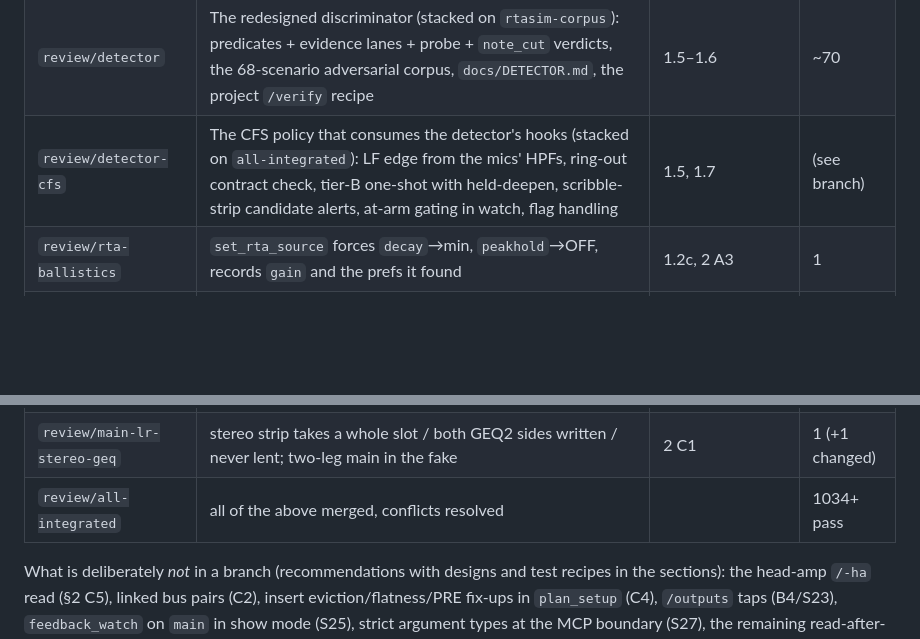
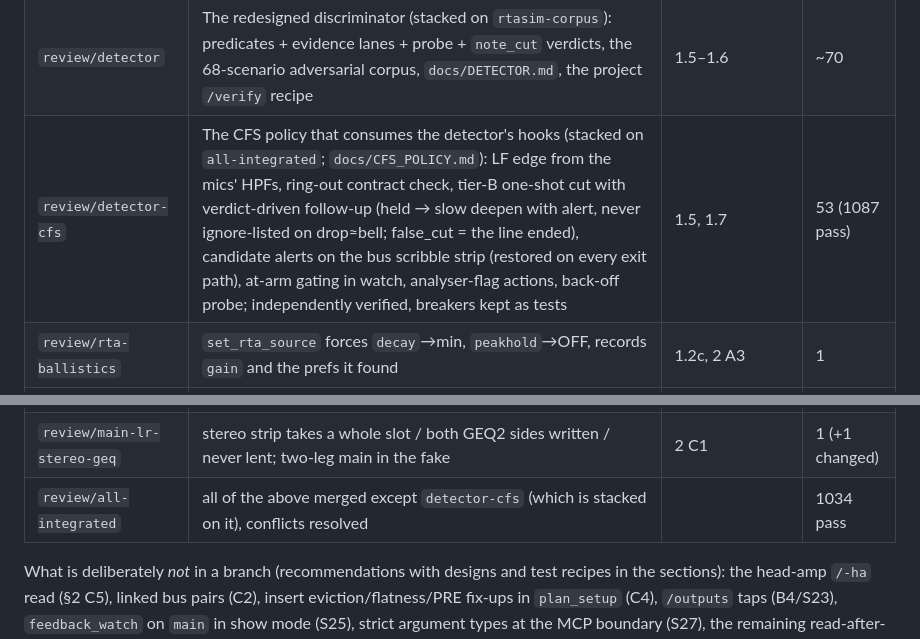
Before and after one commit to jimb-cc/x32-mcp, a Markdown page: docs/REVIEW_REPORT.md, 2 parts joined by grey strips. GitHub-like rendering; blank space fills up the shorter version.

Commit message:
Review report: detector-cfs branch row (policy layer verified, 1087 tests)

```diff
--- a/docs/REVIEW_REPORT.md
+++ b/docs/REVIEW_REPORT.md
@@ -80,7 +80,7 @@ git push -u origin review/all-integrated   # optional: everything, pre-merged
 |---|---|---|---|
 | `review/rtasim-corpus` | `tests/rtasim/`: physics-based RTA/loop simulator, 61-scenario corpus, detector harness, baseline driver, `CORPUS.md` | 1.4 | 24 |
 | `review/detector` | The redesigned discriminator (stacked on `rtasim-corpus`): predicates + evidence lanes + probe + `note_cut` verdicts, the 68-scenario adversarial corpus, `docs/DETECTOR.md`, the project `/verify` recipe | 1.5–1.6 | ~70 |
-| `review/detector-cfs` | The CFS policy that consumes the detector's hooks (stacked on `all-integrated`): LF edge from the mics' HPFs, ring-out contract check, tier-B one-shot with held-deepen, scribble-strip candidate alerts, at-arm gating in watch, flag handling | 1.5, 1.7 | (see branch) |
+| `review/detector-cfs` | The CFS policy that consumes the detector's hooks (stacked on `all-integrated`; `docs/CFS_POLICY.md`): LF edge from the mics' HPFs, ring-out contract check, tier-B one-shot cut with verdict-driven follow-up (held → slow deepen with alert, never ignore-listed on drop≈bell; false_cut = the line ended), candidate alerts on the bus scribble strip (restored on every exit path), at-arm gating in watch, analyser-flag actions, back-off probe; independently verified, breakers kept as tests | 1.5, 1.7 | 53 (1087 pass) |
 | `review/rta-ballistics` | `set_rta_source` forces `decay`→min, `peakhold`→OFF, records `gain` and the prefs it found | 1.2c, 2 A3 | 1 |
 | `review/guard-main-processing` | `/main/*/dyn/*`, `/main/*/eq/*` guarded; Tier-1 compressor make-up clamped to 6 dB | 3 S1 | 3 |
 | `review/panic-hardening` | panic cancels ramps, aborts restore/CFS, latches outputs (`clear_panic`, T2), re-asserts on reconnect, reads back and re-sends; honest docs on what it cannot silence | 3 S2/S14/S23 | 6 |
@@ -90,7 +90,7 @@ git push -u origin review/all-integrated   # optional: everything, pre-merged
 | `review/read-after-write` | `settle.read_until`, `conn.sync()`, cache E0/E1 fixes, FakeDesk apply-delay + inbound loss, setup/RTA-source verified-or-not-yet, `scripts/measure_settle.py` | 5 | 15 |
 | `review/discover-mics-signal` | candidates annotated with live input level; "no input signal" warnings; FakeDesk `unplugged` | 2 C6, 6 | 1 |
 | `review/main-lr-stereo-geq` | stereo strip takes a whole slot / both GEQ2 sides written / never lent; two-leg main in the fake | 2 C1 | 1 (+1 changed) |
-| `review/all-integrated` | all of the above merged, conflicts resolved | | 1034+ pass |
+| `review/all-integrated` | all of the above merged except `detector-cfs` (which is stacked on it), conflicts resolved | | 1034 pass |
 
 What is deliberately *not* in a branch (recommendations with designs and test recipes in the sections): the head-amp `/-ha`
 read (§2 C5), linked bus pairs (C2), insert eviction/flatness/PRE fix-ups in `plan_setup` (C4), `/outputs` taps (B4/S23),
```
